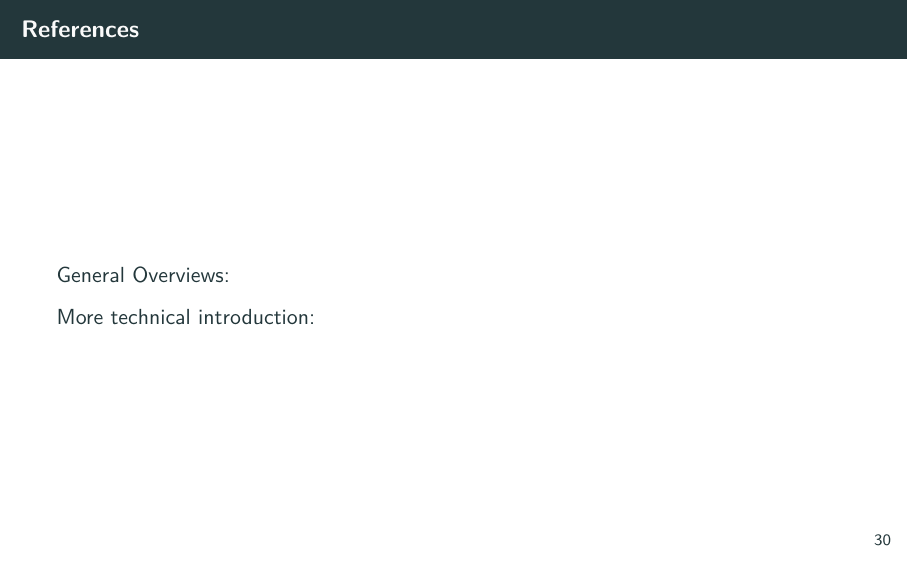
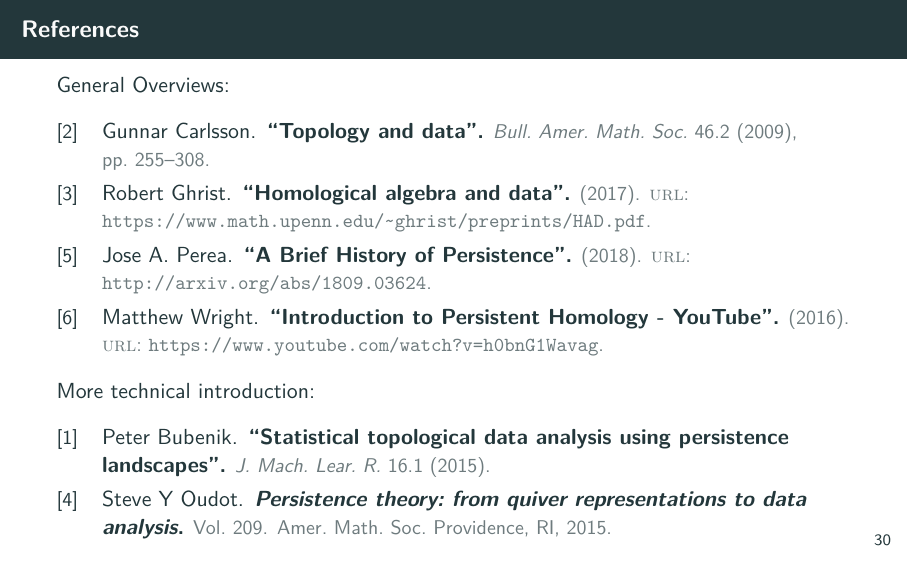
Before and after one commit to MatthewZabka/TDAintro, LaTeX slides (Intro/SWMS_MAA_2018.tex, which reads Intro/ref1.bib): page 39 of 39. Compiled offline with pdfLaTeX.

Commit message:
minor edits

```diff
--- a/Intro/SWMS_MAA_2018.tex
+++ b/Intro/SWMS_MAA_2018.tex
@@ -747,6 +747,7 @@ Often, there is no one ``right'' choice.
 \nocite{ghrist2017homological, bubenik_statistical_2015, carlsson_topology_2009,
 oudot2015persistence, perea_brief_2018, wright}
 
+\renewcommand*{\bibfont}{\small}
 General Overviews:
 \printbibliography[keyword=intro]
 
--- /dev/null
+++ b/Intro/ref1.bib
@@ -0,0 +1,55 @@
+@article{carlsson_topology_2009,
+	title = {Topology and data},
+	volume = {46},
+	pages = {255--308},
+	number = {2},
+	journal = {Bull. Amer. Math. Soc.},
+	author = {Carlsson, Gunnar},
+	date = {2009},
+	keywords={intro},
+}
+
+@article{bubenik_statistical_2015,
+  title={Statistical topological data analysis using persistence landscapes},
+  author={Bubenik, Peter},
+  journal={J. Mach. Lear. R.},
+  volume={16},
+  number={1},
+  year={2015},
+  keywords={nintro},
+}
+
+@article{ghrist2017homological,
+  title={Homological algebra and data},
+  author={Ghrist, Robert},
+  url={https://www.math.upenn.edu/~ghrist/preprints/HAD.pdf},
+  year={2017},
+	keywords={intro},
+}
+
+@book{oudot2015persistence,
+  title={Persistence theory: from quiver representations to data analysis},
+  author={Oudot, Steve Y},
+  volume={209},
+  year={2015},
+  publisher={Amer. Math. Soc. Providence, RI},
+  keywords={nintro},
+}
+
+
+@article{perea_brief_2018,
+	title = {A Brief History of Persistence},
+	url = {http://arxiv.org/abs/1809.03624},
+	author = {Perea, Jose A.},
+	eprinttype = {arxiv},
+	year={2018},
+	keywords={intro},
+}
+
+@article{wright,
+        author = {Matthew Wright},
+	title = {Introduction to Persistent Homology - {YouTube}},
+	url = {https://www.youtube.com/watch?v=h0bnG1Wavag},
+	keywords={intro},
+	year={2016},
+}
```
